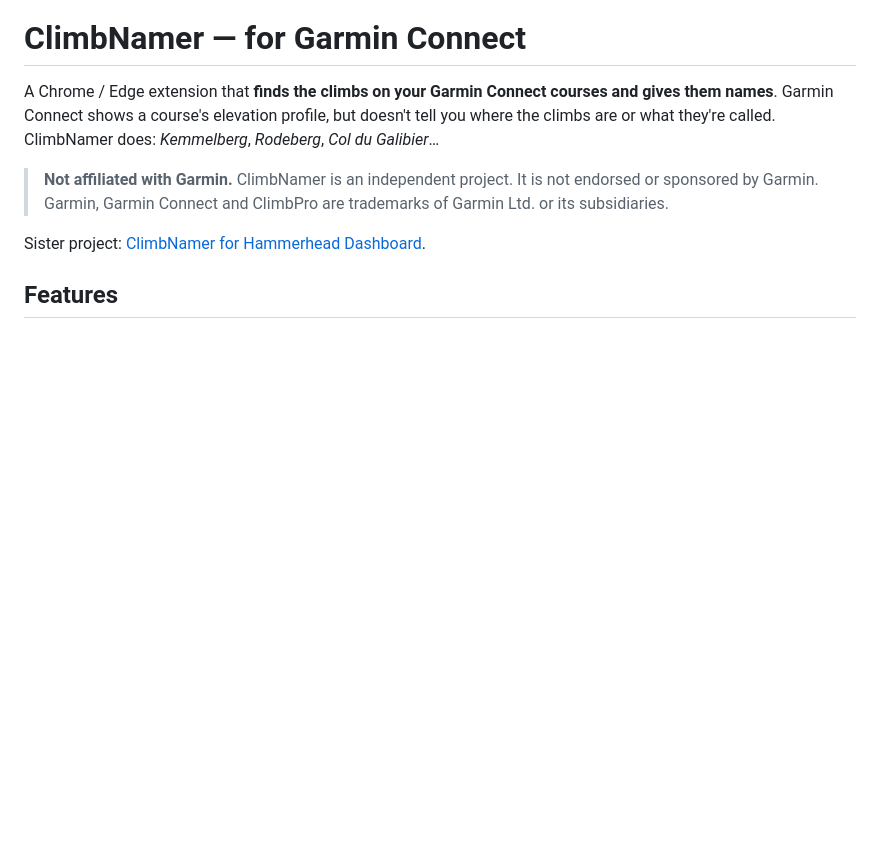
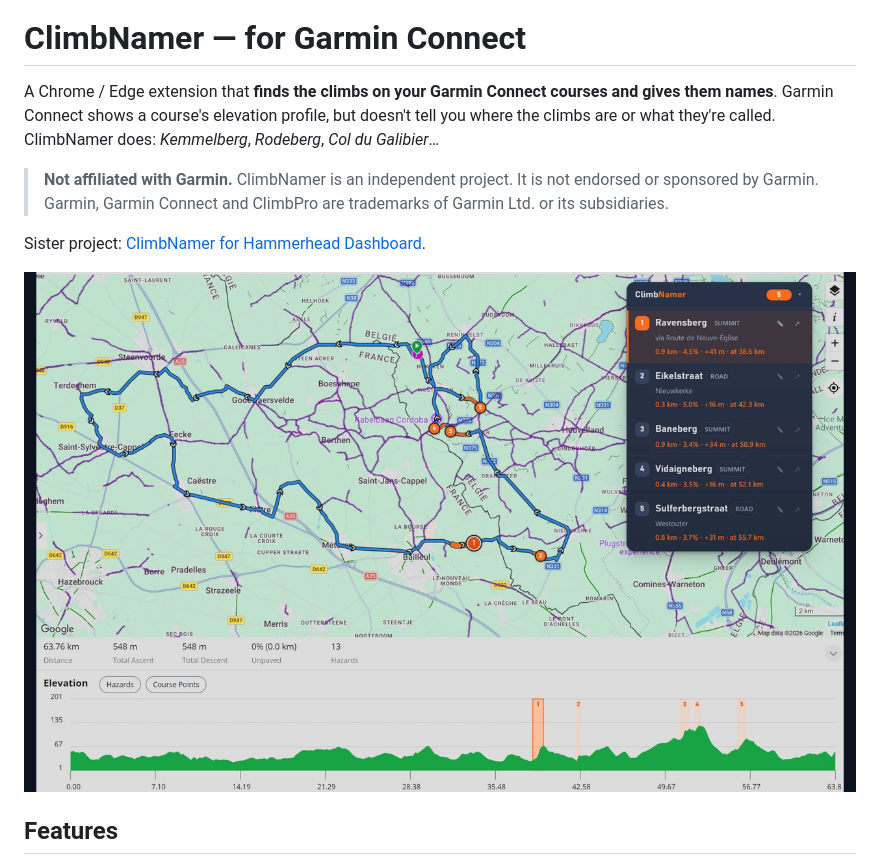
Before and after one commit to bertpinoy/ClimbNamer-Garmin, a Markdown page: README.md, the part around the change. Drawn GitHub-style; pictures changed too: store/screenshots/1-course-climbs-map-and-chart.png (added); blank space fills up the shorter version.

```diff
--- a/README.md
+++ b/README.md
@@ -12,6 +12,8 @@ where the climbs are or what they're called. ClimbNamer does: *Kemmelberg*, *Rod
 > Garmin Ltd. or its subsidiaries.
 
 Sister project: [ClimbNamer for Hammerhead Dashboard](https://github.com/bertpinoy/ClimbNamer).
+
+![ClimbNamer on a course in Garmin Connect](store/screenshots/1-course-climbs-map-and-chart.png)
 
 ## Features
 
```
Also changed, not shown: store/listing.md (+10 -7 lines), store/screenshots/2-course-many-climbs.png (added).
